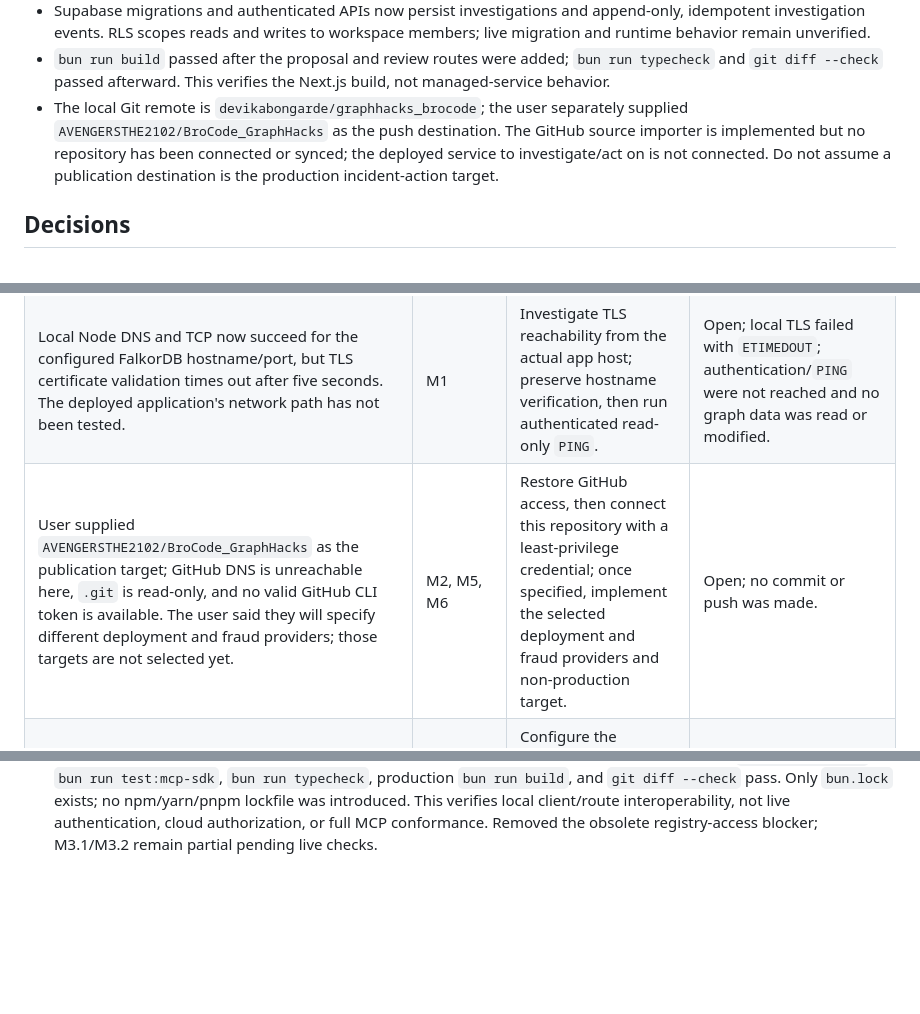
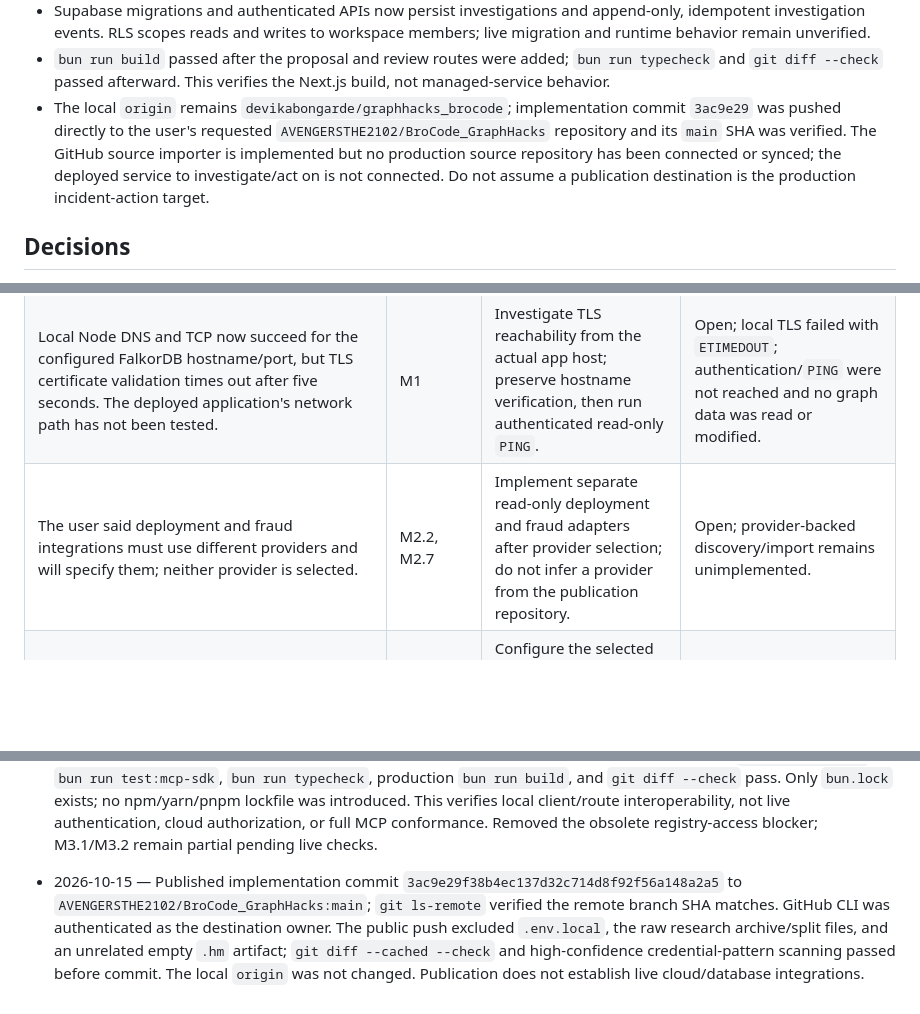
Before and after one commit to AVENGERSTHE2102/BroCode, a Markdown page: IMPLEMENTATION_TRACKER.md, 3 parts joined by grey strips. GitHub-like rendering; blank space fills up the shorter version.

Commit message:
Record verified cloud and publishing status

```diff
--- a/IMPLEMENTATION_TRACKER.md
+++ b/IMPLEMENTATION_TRACKER.md
@@ -27,7 +27,7 @@
 - The latest `bun run typecheck`, production build, and `git diff --check` passed after wiring run traces into the investigation detail screen; the built route list includes `/api/investigations/[id]/runs`.
 - Supabase migrations and authenticated APIs now persist investigations and append-only, idempotent investigation events. RLS scopes reads and writes to workspace members; live migration and runtime behavior remain unverified.
 - `bun run build` passed after the proposal and review routes were added; `bun run typecheck` and `git diff --check` passed afterward. This verifies the Next.js build, not managed-service behavior.
-- The local Git remote is `devikabongarde/graphhacks_brocode`; the user separately supplied `AVENGERSTHE2102/BroCode_GraphHacks` as the push destination. The GitHub source importer is implemented but no repository has been connected or synced; the deployed service to investigate/act on is not connected. Do not assume a publication destination is the production incident-action target.
+- The local `origin` remains `devikabongarde/graphhacks_brocode`; implementation commit `3ac9e29` was pushed directly to the user's requested `AVENGERSTHE2102/BroCode_GraphHacks` repository and its `main` SHA was verified. The GitHub source importer is implemented but no production source repository has been connected or synced; the deployed service to investigate/act on is not connected. Do not assume a publication destination is the production incident-action target.
 
 ## Decisions
 
@@ -138,7 +138,7 @@
 |---|---|---|---|
 | Supabase Auth is reachable (HTTP 200) and PostgREST responds, but zero-row probes for the base `investigations` table and migration-020 `workspace_github_sync_state` return `PGRST205` (not in the exposed schema cache). The public publishable key receives HTTP 401 `Secret API key required` on PostgREST; the configured service key was used only for the schema endpoint and `limit=0` probes. No Postgres URL/password or Supabase CLI is available; `psql` is installed. | M1, M2, M4, M5 | Verify/apply all migrations in order using authorized Supabase SQL/migration tooling; then rerun empty-schema probes and live RLS checks. | Open; PGRST205 can mean unapplied migrations or a stale schema cache. No rows were read or changed and no credentials were printed. |
 | Local Node DNS and TCP now succeed for the configured FalkorDB hostname/port, but TLS certificate validation times out after five seconds. The deployed application's network path has not been tested. | M1 | Investigate TLS reachability from the actual app host; preserve hostname verification, then run authenticated read-only `PING`. | Open; local TLS failed with `ETIMEDOUT`; authentication/`PING` were not reached and no graph data was read or modified. |
-| User supplied `AVENGERSTHE2102/BroCode_GraphHacks` as the publication target; GitHub DNS is unreachable here, `.git` is read-only, and no valid GitHub CLI token is available. The user said they will specify different deployment and fraud providers; those targets are not selected yet. | M2, M5, M6 | Restore GitHub access, then connect this repository with a least-privilege credential; once specified, implement the selected deployment and fraud providers and non-production target. | Open; no commit or push was made. |
+| The user said deployment and fraud integrations must use different providers and will specify them; neither provider is selected. | M2.2, M2.7 | Implement separate read-only deployment and fraud adapters after provider selection; do not infer a provider from the publication repository. | Open; provider-backed discovery/import remains unimplemented. |
 | Manual hosting provider and scheduler have not been selected. | M4, M7 | Configure the selected host's scheduler to run `bun run worker:graph-projection` with server-only Supabase and FalkorDB credentials. | Open; Vercel-specific schedule and route removed. |
 | GitHub App credentials are not configured, and migrations 008–021 have not been applied. | M2.1, M2.3–M2.5, M3.3, M5 | Configure the App callback and server-only OAuth/state secrets, grant read permissions for source sync and the separately documented write/read scopes only if enabling reviewed PR execution, apply migrations 008–021, then connect a selected repository and test an approved draft PR. | Open; connector, CI evidence, Dependabot importer, workflow-domain persistence, and action contracts are offline-tested only; no live repository or action has been verified. |
 | Model credentials are not configured. | M3.3, M8.2 | Configure `AI_BASE_URL`, `AI_API_KEY`, and `AI_MODEL` as server-only environment settings; run `bun run eval:compare` and record all per-mode results/failure cases on the same corpus and budget. | Open; presence-only check found all three absent, so no billable model calls were made. |
@@ -264,3 +264,4 @@
 - 2026-10-15 — With unrestricted network enabled, repeated the local Node diagnostic: `dns.lookup` and `dns.resolve4` both PASS (`13.127.238.58`), TCP PASS, and hostname-validated TLS still FAILS with `ETIMEDOUT` after five seconds. An independent Python 3.14 TLS client using the system trust store and correct SNI also timed out after ten seconds. No authentication or Redis command was attempted. This confirms the issue is not specific to the Node TLS client, while still not proving a provider outage or deployed-host behavior; M1.2 remains open.
 - 2026-10-15 — Verified Supabase API reachability without fetching records: Auth health returned HTTP 200; REST schema root returned HTTP 200 with the configured service key, while `limit=0` probes for `investigations` and `workspace_github_sync_state` returned `PGRST205`. The publishable key alone was rejected on PostgREST with HTTP 401 `Secret API key required`. No rows were read or changed. This verifies endpoint reachability but not migration state conclusively (tables may be unapplied or the schema cache stale); migration application and RLS tests remain open because no DB URL/password or CLI is configured.
 - 2026-10-15 — Network access allowed Bun to install the official `@modelcontextprotocol/client` v2.3.1, added as a development dependency using Bun and `bun.lock`. Added `bun run test:mcp-sdk`, which drives the actual `/api/mcp` route through the SDK's Streamable HTTP client, discovers all 13 tools and all 3 prompts, and retrieves a rendered security-triage prompt; the test mocks workspace identity and performs no cloud/data tool calls. `bun run test:mcp`, `bun run test:mcp-sdk`, `bun run typecheck`, production `bun run build`, and `git diff --check` pass. Only `bun.lock` exists; no npm/yarn/pnpm lockfile was introduced. This verifies local client/route interoperability, not live authentication, cloud authorization, or full MCP conformance. Removed the obsolete registry-access blocker; M3.1/M3.2 remain partial pending live checks.
+- 2026-10-15 — Published implementation commit `3ac9e29f38b4ec137d32c714d8f92f56a148a2a5` to `AVENGERSTHE2102/BroCode_GraphHacks:main`; `git ls-remote` verified the remote branch SHA matches. GitHub CLI was authenticated as the destination owner. The public push excluded `.env.local`, the raw research archive/split files, and an unrelated empty `.hm` artifact; `git diff --cached --check` and high-confidence credential-pattern scanning passed before commit. The local `origin` was not changed. Publication does not establish live cloud/database integrations.
```
